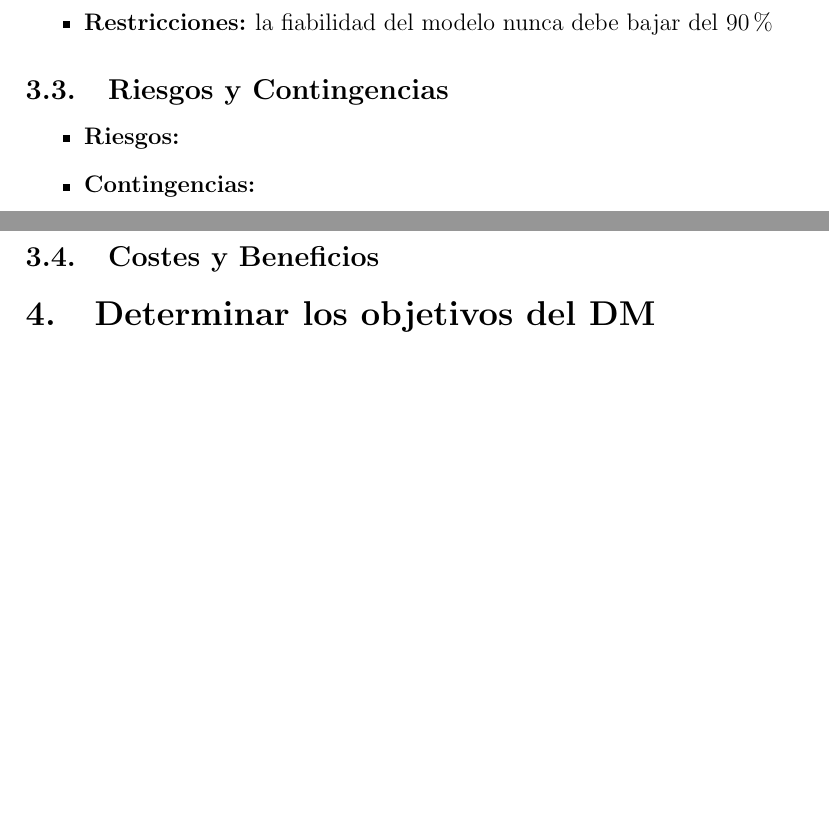
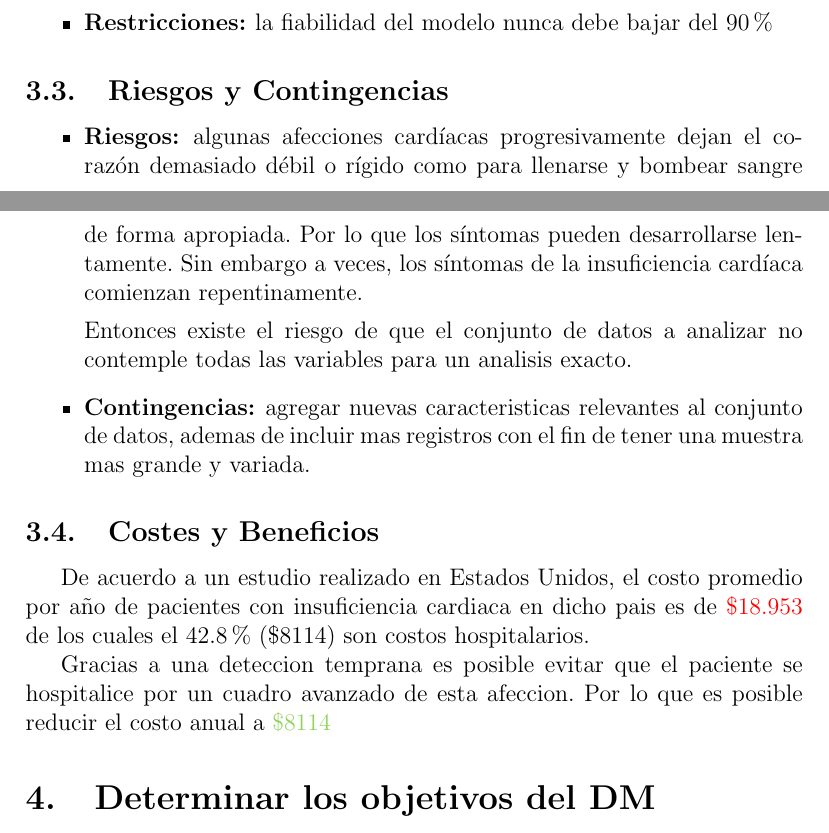
Before and after one commit to AlainVega/DataMining, a LaTeX document (Entrega1.tex): two parts of pages 4 and 5 of 5 before the commit and two parts of pages 4 and 5 of 6 after it, joined at a grey line, cut so that both start at the same text, the shorter picture padded with empty space. The pictures show the PDF file Entrega1.pdf that the author committed with the source.

Commit message:
Borrador 1ra entrega

```diff
--- a/Entrega1.tex
+++ b/Entrega1.tex
@@ -85,9 +92,24 @@ Que serviran para el entrenamiento y pruebas del modelo.
 \end{itemize}
 \subsection{Riesgos y Contingencias}
 \begin{itemize}
-  \item{\textbf{Riesgos: }}
-  \item{\textbf{Contingencias: }}
+  \item{\textbf{Riesgos: }algunas afecciones cardíacas progresivamente dejan
+  el corazón demasiado débil o rígido como para llenarse y bombear sangre de forma apropiada.
+  Por lo que los síntomas pueden desarrollarse lentamente. Sin embargo a veces,
+  los síntomas de la insuficiencia cardíaca comienzan repentinamente.
+
+  Entonces existe el riesgo de que el conjunto de datos a analizar no contemple todas
+  las variables para un analisis exacto.}
+  \item{\textbf{Contingencias: }agregar nuevas caracteristicas relevantes al conjunto de datos,
+  ademas de incluir mas registros con el fin de tener una muestra mas grande y variada.}
 \end{itemize}
 \subsection{Costes y Beneficios}
+De acuerdo a un estudio realizado en Estados Unidos, el costo promedio por año de pacientes
+con insuficiencia cardiaca en dicho pais es de \textcolor{red}{\$18.953} de los cuales el
+42.8\% (\$8114) son costos hospitalarios.
+
+Gracias a una deteccion temprana es posible evitar que el paciente se hospitalice por
+un cuadro avanzado de esta afeccion. Por lo que es posible reducir el costo anual a
+\textcolor{YellowGreen}{\$8114}
 \section{Determinar los objetivos del DM}
 \subsection{Metas de Data Mining}
+\begin{itemize}
@@ -94 +120,4 @@ Que serviran para el entrenamiento y pruebas del modelo.
+\end{itemize}
 \subsection{Criterios de éxito de DM}
+Se establecen como criterios de exito, los siguientes:
+\begin{itemize}
@@ -96,3 +131,6 @@ Que serviran para el entrenamiento y pruebas del modelo.
 \begin{itemize}
     \item \href{https://www.sngular.com/es/crisp-dm-fase-i-comprension-del-negocio/?authuser=0}
     {Metodologia CRISP-DM}
+    \item \href{https://www.kaggle.com/datasets/fedesoriano/heart-failure-prediction}
+    {Conjunto de datos de insuficiencia cardiaca - \emph{kaggle}}
+    \item \href{URL}{Costo promedio anual de la insuficiencia cardiaca}
```
Also changed, not shown: Entrega1.pdf, Entrega1.tex (25 more changed lines).
